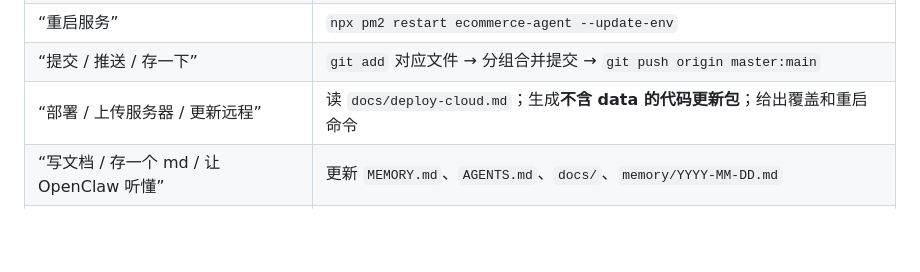
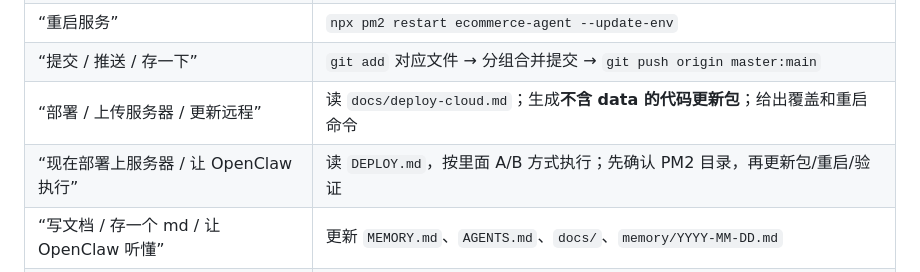
Before and after one commit to wx63/wx2, a Markdown page: MEMORY.md, the part around the change. Drawn GitHub-style; blank space fills up the shorter version.

Commit message:
docs: add OpenClaw deployment execution manual

```diff
--- a/MEMORY.md
+++ b/MEMORY.md
@@ -22,6 +22,7 @@
 | “重启服务” | `npx pm2 restart ecommerce-agent --update-env` |
 | “提交 / 推送 / 存一下” | `git add` 对应文件 → 分组合并提交 → `git push origin master:main` |
 | “部署 / 上传服务器 / 更新远程” | 读 `docs/deploy-cloud.md`；生成**不含 data 的代码更新包**；给出覆盖和重启命令 |
+| “现在部署上服务器 / 让 OpenClaw 执行” | 读 `DEPLOY.md`，按里面 A/B 方式执行；先确认 PM2 目录，再更新包/重启/验证 |
 | “写文档 / 存一个 md / 让 OpenClaw 听懂” | 更新 `MEMORY.md`、`AGENTS.md`、`docs/`、`memory/YYYY-MM-DD.md` |
 | “修复登录 / 打开是空壳 / 401” | 检查会话 Cookie、认证中间件、前端跳转逻辑；HTTP 部署需 `SESSION_COOKIE_SECURE=auto` |
 | “发帖 / 上架 / 下单 / 退款” | 只生成审批草稿，等待人工批准；不得真实执行 |
```
Also changed, not shown: DEPLOY.md (added, +124 -0 lines).
